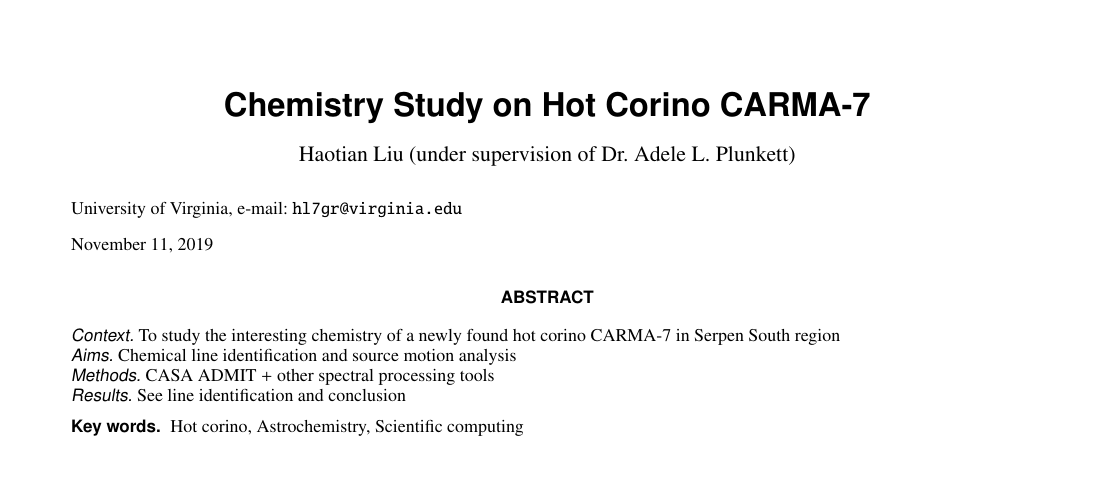
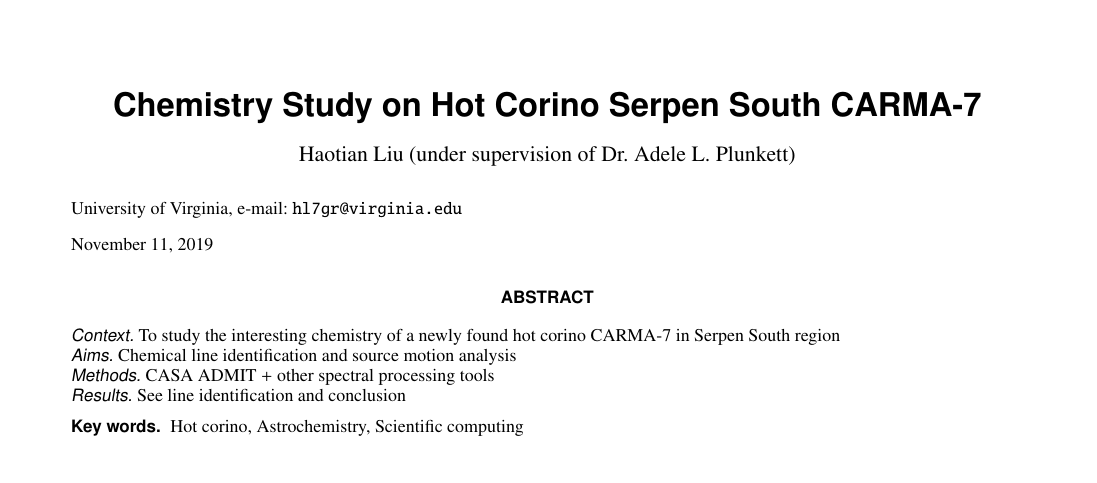
Before and after one commit to Haotian9850/astr-senior-thesis, a LaTeX thesis (thesis/thesis.tex): part of page 1 of 3, cut so that both start at the same text. Compiled offline with pdfLaTeX.

Commit message:
reverted change

```diff
--- a/thesis/thesis.tex
+++ b/thesis/thesis.tex
@@ -29,7 +29,7 @@
 \begin{document}
 
 
-   \title{Chemistry Study on Hot Corino CARMA-7}
+   \title{Chemistry Study on Hot Corino Serpen South CARMA-7}
 
 
 
```
